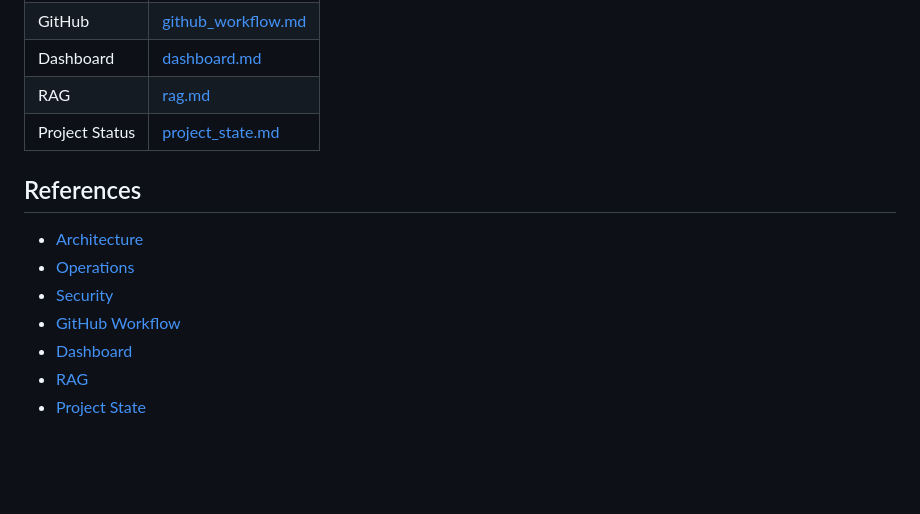
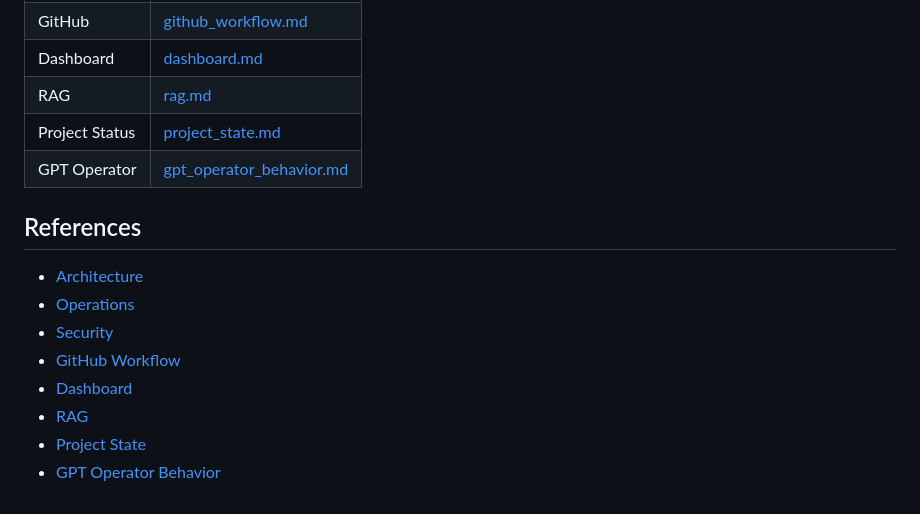
Before and after one commit to terrassacode/neodaemon_v1, a Markdown page: OpenClaw-NeoDaemon-Skill/SKILL.md, the part around the change. Drawn GitHub-style; blank space fills up the shorter version.

Commit message:
docs: add gpt operator behavior contract

```diff
--- a/OpenClaw-NeoDaemon-Skill/SKILL.md
+++ b/OpenClaw-NeoDaemon-Skill/SKILL.md
@@ -83,6 +83,7 @@ Common capabilities:
 | Dashboard | [dashboard.md](references/dashboard.md) |
 | RAG | [rag.md](references/rag.md) |
 | Project Status | [project_state.md](references/project_state.md) |
+| GPT Operator | [gpt_operator_behavior.md](references/gpt_operator_behavior.md) |
 
 ## References
 
@@ -93,3 +94,4 @@ Common capabilities:
 - [Dashboard](references/dashboard.md)
 - [RAG](references/rag.md)
 - [Project State](references/project_state.md)
+- [GPT Operator Behavior](references/gpt_operator_behavior.md)
```
Also changed, not shown: OpenClaw-NeoDaemon-Skill/references/gpt_operator_behavior.md (added, +70 -0 lines).
